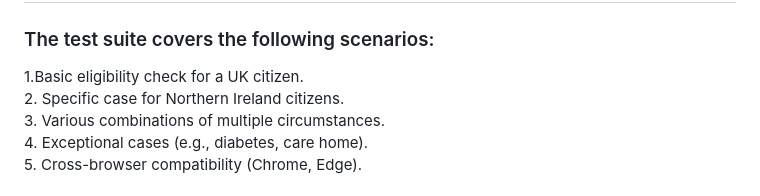
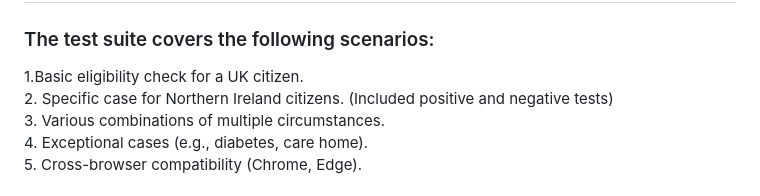
Before and after one commit to CyrilJohnMathew/CyrilJohnMathew-NHSBSA, a Markdown page: README.md, the part around the change. Drawn GitHub-style.

```diff
--- a/README.md
+++ b/README.md
@@ -63,7 +63,7 @@ mvn test -Dcucumber.options="--tags @smoke"
 ## Test Coverage
 ### The test suite covers the following scenarios:
  1.Basic eligibility check for a UK citizen.
- 2. Specific case for Northern Ireland citizens.
+ 2. Specific case for Northern Ireland citizens. (Included positive and negative tests)
  3. Various combinations of multiple circumstances.
  4. Exceptional cases (e.g., diabetes, care home).
  5. Cross-browser compatibility (Chrome, Edge).
```
